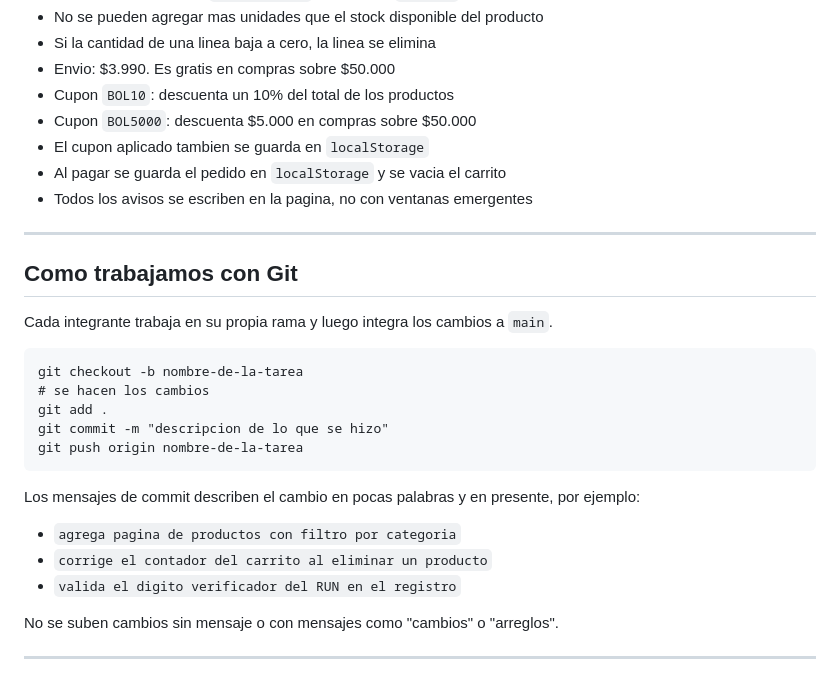
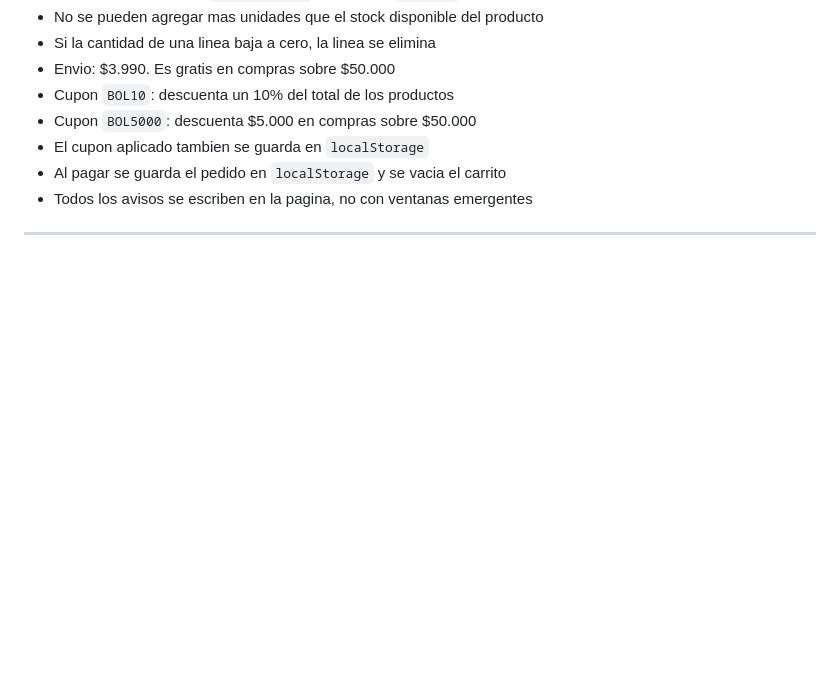
Before and after one commit to solosiss/bol-store, a Markdown page: README.md, the part around the change. Drawn GitHub-style; blank space fills up the shorter version.

````diff
--- a/README.md
+++ b/README.md
@@ -156,26 +156,3 @@ Resumen de las reglas de negocio que deben cumplir los formularios.
 - Todos los avisos se escriben en la pagina, no con ventanas emergentes
 
 ---
-
-## Como trabajamos con Git
-
-Cada integrante trabaja en su propia rama y luego integra los cambios a `main`.
-
-```
-git checkout -b nombre-de-la-tarea
-# se hacen los cambios
-git add .
-git commit -m "descripcion de lo que se hizo"
-git push origin nombre-de-la-tarea
-```
-
-Los mensajes de commit describen el cambio en pocas palabras y en presente,
-por ejemplo:
-
-- `agrega pagina de productos con filtro por categoria`
-- `corrige el contador del carrito al eliminar un producto`
-- `valida el digito verificador del RUN en el registro`
-
-No se suben cambios sin mensaje o con mensajes como "cambios" o "arreglos".
-
----
````
